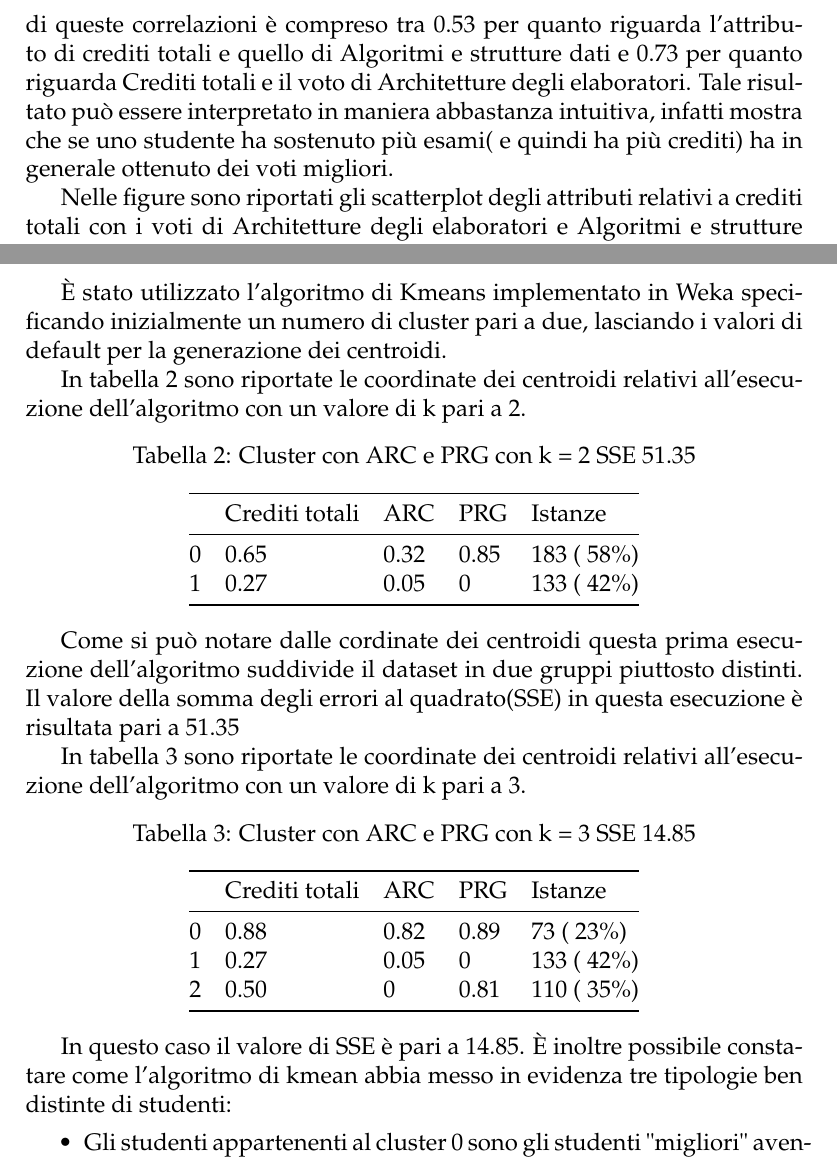
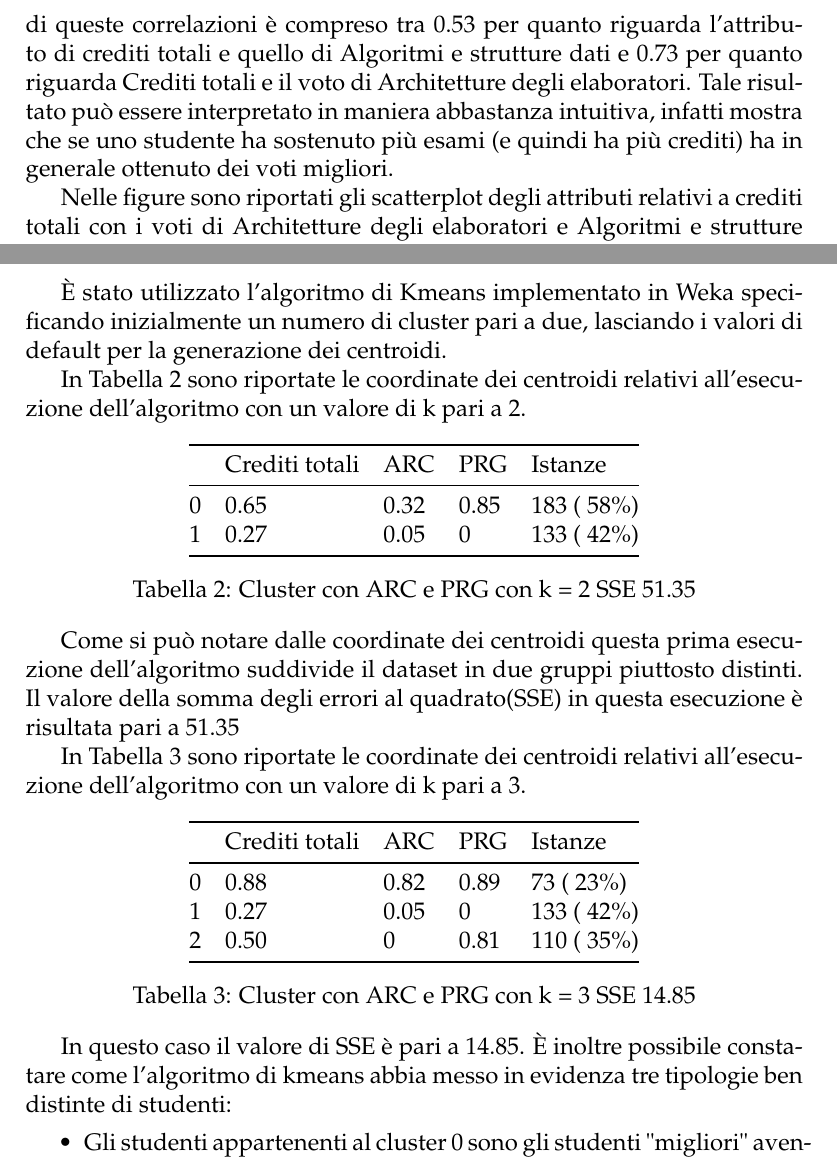
Before and after one commit to mameli/clusteringStudentiInformatica, a LaTeX document (main.tex): two parts of pages 7 and 11 of 17, joined at a grey line, cut so that both start at the same text. Compiled offline with pdfLaTeX.

Commit message:
Correzioni bozza relazione

```diff
--- a/main.tex
+++ b/main.tex
@@ -257,7 +257,7 @@ Infatti come è stato già precedentemente detto c'è una forte correlazione tra
 
 È stato utilizzato l'algoritmo di Kmeans implementato in Weka specificando inizialmente un numero di cluster pari a due, lasciando i valori di default per la generazione dei centroidi.
 
-In tabella \ref{c2AP} sono riportate le coordinate dei centroidi relativi all'esecuzione dell'algoritmo con un valore di k pari a 2.
+In Tabella \ref{c2AP} sono riportate le coordinate dei centroidi relativi all'esecuzione dell'algoritmo con un valore di k pari a 2.
 
 % Cluster# 2 sse 51.35
 % Attribute         Full Data          0          1
@@ -272,20 +272,20 @@ In tabella \ref{c2AP} sono riportate le coordinate dei centroidi relativi all'es
 
 \begin{table}[ht]
 	\centering
-	\caption{Cluster con ARC e PRG con k = 2 SSE 51.35}
-	\label{c2AP}
 	\begin{tabular}{@{}lllll@{}}
 	\toprule
 	  & Crediti totali & ARC  & PRG  & Istanze\\ \midrule
 	0 & 0.65           & 0.32 & 0.85 & 183 ( 58\%)\\
 	1 & 0.27           & 0.05 & 0    & 133 ( 42\%)\\ \bottomrule
 	\end{tabular}
+	\caption{Cluster con ARC e PRG con k = 2 SSE 51.35}
+	\label{c2AP}
 \end{table}
 
-Come si può notare dalle cordinate dei centroidi questa prima esecuzione dell'algoritmo suddivide il dataset in due gruppi piuttosto distinti.
+Come si può notare dalle coordinate dei centroidi questa prima esecuzione dell'algoritmo suddivide il dataset in due gruppi piuttosto distinti.
 Il valore della somma degli errori al quadrato(SSE) in questa esecuzione è risultata pari a 51.35
 
-In tabella \ref{c3AP} sono riportate le coordinate dei centroidi relativi all'esecuzione dell'algoritmo con un valore di k pari a 3.
+In Tabella \ref{c3AP} sono riportate le coordinate dei centroidi relativi all'esecuzione dell'algoritmo con un valore di k pari a 3.
 % Cluster# 3 sse 14.85
 % Attribute         Full Data          0          1          2
 %                     (316.0)     (73.0)    (133.0)    (110.0)
@@ -299,8 +299,6 @@ In tabella \ref{c3AP} sono riportate le coordinate dei centroidi relativi all'es
 % 2      110 ( 35%)
 \begin{table}[ht]
 	\centering
-	\caption{Cluster con ARC e PRG con k = 3 SSE 14.85}
-	\label{c3AP}
 	\begin{tabular}{@{}lllll@{}}
 	\toprule
 	  & Crediti totali & ARC  & PRG  & Istanze\\ \midrule
@@ -308,9 +306,11 @@ In tabella \ref{c3AP} sono riportate le coordinate dei centroidi relativi all'es
 	1 & 0.27           & 0.05 & 0    & 133 ( 42\%)\\
 	2 & 0.50           & 0    & 0.81 & 110 ( 35\%)\\ \bottomrule
 	\end{tabular}
+	\caption{Cluster con ARC e PRG con k = 3 SSE 14.85}
+	\label{c3AP}
 \end{table}
 
-In questo caso il valore di SSE è pari a 14.85. È inoltre possibile constatare come l'algoritmo di kmean abbia messo in evidenza tre tipologie ben distinte di studenti:
+In questo caso il valore di SSE è pari a 14.85. È inoltre possibile constatare come l'algoritmo di kmeans abbia messo in evidenza tre tipologie ben distinte di studenti:
 \begin{itemize}
 	\item Gli studenti appartenenti al cluster 0 sono gli studenti "migliori" avendo sostenuto la quasi totalità degli esami del primo anno alla fine della sessione estiva e riportando delle ottime valutazioni per quanto riguarda gli esami di Architetture e di Programmazione;
 	\item La seconda categoria di studenti (cluster 1) sono gli studenti "peggiori" che hanno sostenuto pochi esami e nel caso specifico delle materie considerate hanno conseguito valutazioni basse o non hanno sostenuto l'esame;
```
Also changed, not shown: main.bbl (added), main.pdf, main.tex (18 more changed lines), 3 other files.
